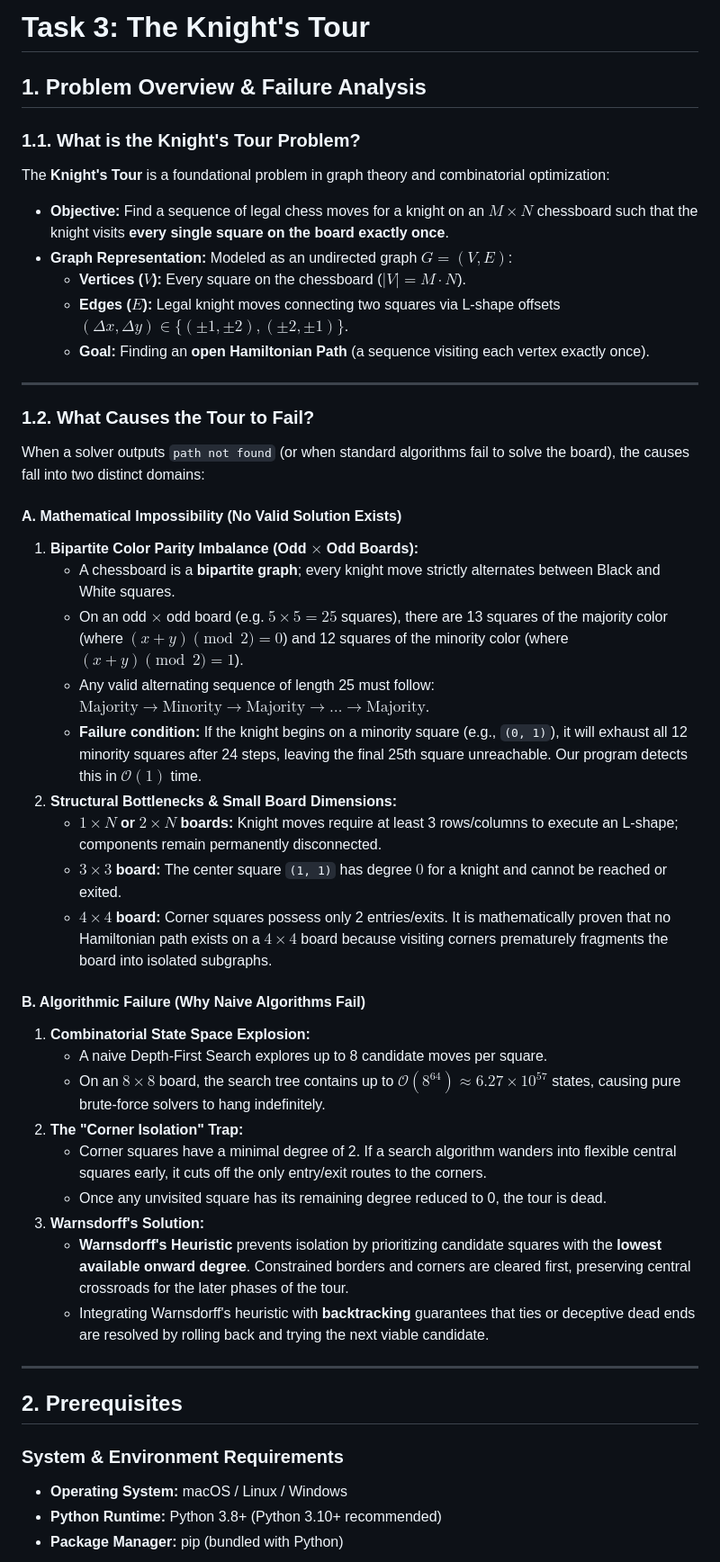
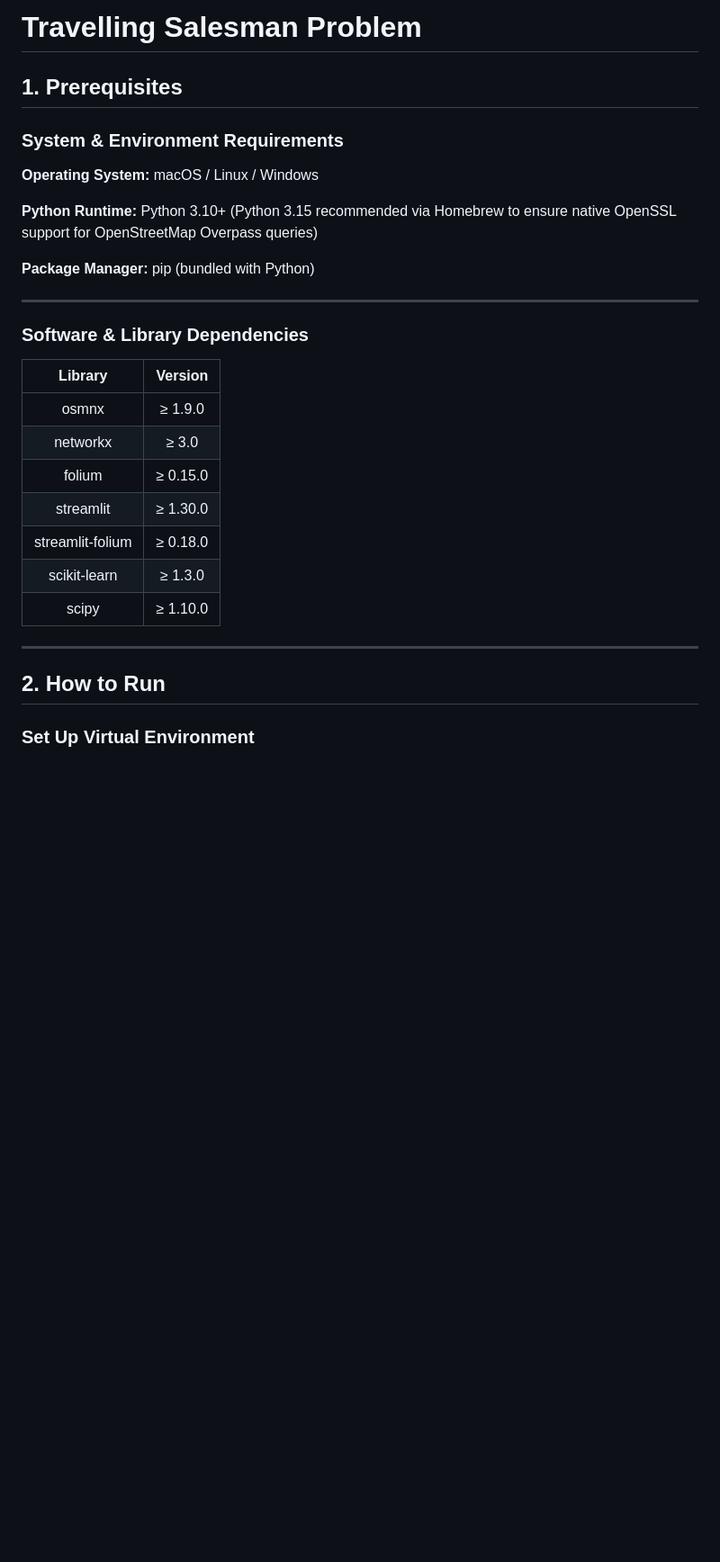
Before and after one commit to rakhahandrian-Git/GrapthTheory-CodingTask, a Markdown page: TSP/TSP.md, the part around one of its changes. Shown at 90% size. Rendered like a GitHub page; blank space fills up the shorter version.

```diff
--- a/TSP/TSP.md
+++ b/TSP/TSP.md
@@ -1,50 +1,32 @@
-# Task 3: The Knight's Tour
+# Travelling Salesman Problem
 
-## 1. Problem Overview & Failure Analysis
+## 1. Prerequisites
 
-### 1.1. What is the Knight's Tour Problem?
+### System & Environment Requirements
 
-The **Knight's Tour** is a foundational problem in graph theory and combinatorial optimization:
-* **Objective:** Find a sequence of legal chess moves for a knight on an $M \times N$ chessboard such that the knight visits **every single square on the board exactly once**.
-* **Graph Representation:** Modeled as an undirected graph $G = (V, E)$:
-  * **Vertices ($V$):** Every square on the chessboard ($|V| = M \cdot N$).
-  * **Edges ($E$):** Legal knight moves connecting two squares via L-shape offsets $(\Delta x, \Delta y) \in \{(\pm 1, \pm 2), (\pm 2, \pm 1)\}$.
-  * **Goal:** Finding an **open Hamiltonian Path** (a sequence visiting each vertex exactly once).
+**Operating System:** macOS / Linux / Windows
+
+**Python Runtime:** Python 3.10+ (Python 3.15 recommended via Homebrew to ensure native OpenSSL support for OpenStreetMap Overpass queries)
+
+**Package Manager:** pip (bundled with Python)
 
 ---
 
-### 1.2. What Causes the Tour to Fail?
+### Software & Library Dependencies
 
-When a solver outputs `path not found` (or when standard algorithms fail to solve the board), the causes fall into two distinct domains:
-
-#### A. Mathematical Impossibility (No Valid Solution Exists)
-1. **Bipartite Color Parity Imbalance (Odd $\times$ Odd Boards):**
-   * A chessboard is a **bipartite graph**; every knight move strictly alternates between Black and White squares.
-   * On an odd $\times$ odd board (e.g. $5 \times 5 = 25$ squares), there are 13 squares of the majority color (where $(x + y) \pmod 2 = 0$) and 12 squares of the minority color (where $(x + y) \pmod 2 = 1$).
-   * Any valid alternating sequence of length 25 must follow: $\text{Majority} \to \text{Minority} \to \text{Majority} \to \dots \to \text{Majority}$.
-   * **Failure condition:** If the knight begins on a minority square (e.g., `(0, 1)`), it will exhaust all 12 minority squares after 24 steps, leaving the final 25th square unreachable. Our program detects this in $\mathcal{O}(1)$ time.
-2. **Structural Bottlenecks & Small Board Dimensions:**
-   * **$1 \times N$ or $2 \times N$ boards:** Knight moves require at least 3 rows/columns to execute an L-shape; components remain permanently disconnected.
-   * **$3 \times 3$ board:** The center square `(1, 1)` has degree $0$ for a knight and cannot be reached or exited.
-   * **$4 \times 4$ board:** Corner squares possess only 2 entries/exits. It is mathematically proven that no Hamiltonian path exists on a $4 \times 4$ board because visiting corners prematurely fragments the board into isolated subgraphs.
-
-#### B. Algorithmic Failure (Why Naive Algorithms Fail)
-1. **Combinatorial State Space Explosion:**
-   * A naive Depth-First Search explores up to 8 candidate moves per square.
-   * On an $8 \times 8$ board, the search tree contains up to $\mathcal{O}(8^{64}) \approx 6.27 \times 10^{57}$ states, causing pure brute-force solvers to hang indefinitely.
-2. **The "Corner Isolation" Trap:**
-   * Corner squares have a minimal degree of 2. If a search algorithm wanders into flexible central squares early, it cuts off the only entry/exit routes to the corners.
-   * Once any unvisited square has its remaining degree reduced to 0, the tour is dead.
-3. **Warnsdorff's Solution:**
-   * **Warnsdorff's Heuristic** prevents isolation by prioritizing candidate squares with the **lowest available onward degree**. Constrained borders and corners are cleared first, preserving central crossroads for the later phases of the tour.
-   * Integrating Warnsdorff's heuristic with **backtracking** guarantees that ties or deceptive dead ends are resolved by rolling back and trying the next viable candidate.
+|    Library       |     Version    |
+|   :--------:    |   :--------:   |
+| osmnx            | ≥ 1.9.0        |
+| networkx         | ≥ 3.0          |
+| folium           | ≥ 0.15.0       |
+| streamlit        | ≥ 1.30.0       |
+| streamlit-folium | ≥ 0.18.0       |
+| scikit-learn     | ≥ 1.3.0        |
+| scipy            | ≥ 1.10.0       |
 
 ---
 
-## 2. Prerequisites
+## 2. How to Run
 
-### System & Environment Requirements
-* **Operating System:** macOS / Linux / Windows
-* **Python Runtime:** Python 3.8+ (Python 3.10+ recommended)
-* **Package Manager:** pip (bundled with Python)
+### Set Up Virtual Environment
 
```
Also changed, not shown: other parts of TSP/TSP.md (+80 -124 lines).
